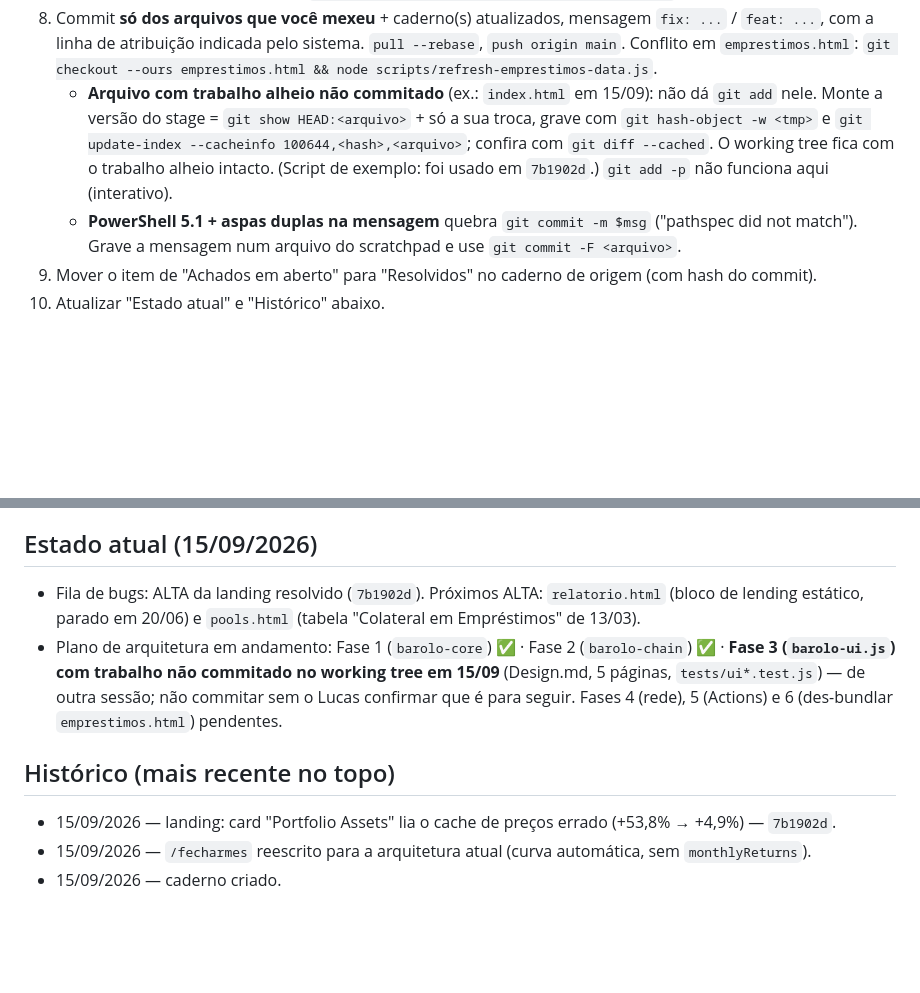
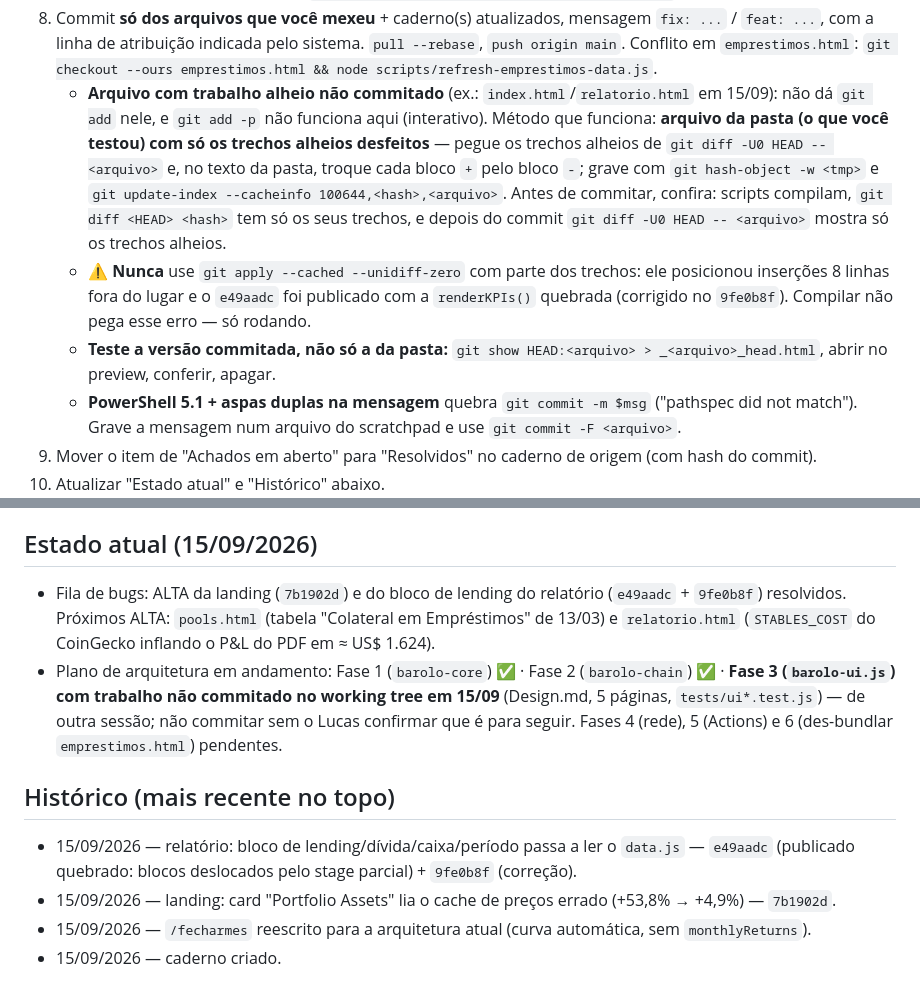
Before and after one commit to lbarolo/barolo-capital-site, a Markdown page: agentes/corrigir.md, 2 parts joined by grey strips. Drawn GitHub-style; blank space fills up the shorter version.

```diff
--- a/agentes/corrigir.md
+++ b/agentes/corrigir.md
@@ -52,11 +52,19 @@ Se precisar de contexto histórico, **buscar no CLAUDE.md por palavra-chave** (G
 8. Commit **só dos arquivos que você mexeu** + caderno(s) atualizados, mensagem `fix: ...` /
    `feat: ...`, com a linha de atribuição indicada pelo sistema. `pull --rebase`, `push origin main`.
    Conflito em `emprestimos.html`: `git checkout --ours emprestimos.html && node scripts/refresh-emprestimos-data.js`.
-   - **Arquivo com trabalho alheio não commitado** (ex.: `index.html` em 15/09): não dá `git add`
-     nele. Monte a versão do stage = `git show HEAD:<arquivo>` + só a sua troca, grave com
-     `git hash-object -w <tmp>` e `git update-index --cacheinfo 100644,<hash>,<arquivo>`; confira
-     com `git diff --cached`. O working tree fica com o trabalho alheio intacto. (Script de
-     exemplo: foi usado em `7b1902d`.) `git add -p` não funciona aqui (interativo).
+   - **Arquivo com trabalho alheio não commitado** (ex.: `index.html`/`relatorio.html` em 15/09):
+     não dá `git add` nele, e `git add -p` não funciona aqui (interativo). Método que funciona:
+     **arquivo da pasta (o que você testou) com só os trechos alheios desfeitos** — pegue os
+     trechos alheios de `git diff -U0 HEAD -- <arquivo>` e, no texto da pasta, troque cada bloco
+     `+` pelo bloco `-`; grave com `git hash-object -w <tmp>` e
+     `git update-index --cacheinfo 100644,<hash>,<arquivo>`. Antes de commitar, confira:
+     scripts compilam, `git diff <HEAD> <hash>` tem só os seus trechos, e depois do commit
+     `git diff -U0 HEAD -- <arquivo>` mostra só os trechos alheios.
+   - ⚠️ **Nunca** use `git apply --cached --unidiff-zero` com parte dos trechos: ele posicionou
+     inserções 8 linhas fora do lugar e o `e49aadc` foi publicado com a `renderKPIs()` quebrada
+     (corrigido no `9fe0b8f`). Compilar não pega esse erro — só rodando.
+   - **Teste a versão commitada, não só a da pasta:** `git show HEAD:<arquivo> > _<arquivo>_head.html`,
+     abrir no preview, conferir, apagar.
    - **PowerShell 5.1 + aspas duplas na mensagem** quebra `git commit -m $msg` ("pathspec did not
      match"). Grave a mensagem num arquivo do scratchpad e use `git commit -F <arquivo>`.
 9. Mover o item de "Achados em aberto" para "Resolvidos" no caderno de origem (com hash do commit).
@@ -70,14 +78,16 @@ Se precisar de contexto histórico, **buscar no CLAUDE.md por palavra-chave** (G
 - USDT/USDS com custo zero no CoinGecko (reset de março/2026).
 
 ## Estado atual (15/09/2026)
-- Fila de bugs: ALTA da landing resolvido (`7b1902d`). Próximos ALTA: `relatorio.html` (bloco de
-  lending estático, parado em 20/06) e `pools.html` (tabela "Colateral em Empréstimos" de 13/03).
+- Fila de bugs: ALTA da landing (`7b1902d`) e do bloco de lending do relatório (`e49aadc` +
+  `9fe0b8f`) resolvidos. Próximos ALTA: `pools.html` (tabela "Colateral em Empréstimos" de 13/03)
+  e `relatorio.html` (`STABLES_COST` do CoinGecko inflando o P&L do PDF em ≈ US$ 1.624).
 - Plano de arquitetura em andamento: Fase 1 (`barolo-core`) ✅ · Fase 2 (`barolo-chain`) ✅ ·
   **Fase 3 (`barolo-ui.js`) com trabalho não commitado no working tree em 15/09** (Design.md, 5
   páginas, `tests/ui*.test.js`) — de outra sessão; não commitar sem o Lucas confirmar que é para
   seguir. Fases 4 (rede), 5 (Actions) e 6 (des-bundlar `emprestimos.html`) pendentes.
 
 ## Histórico (mais recente no topo)
+- 15/09/2026 — relatório: bloco de lending/dívida/caixa/período passa a ler o `data.js` — `e49aadc` (publicado quebrado: blocos deslocados pelo stage parcial) + `9fe0b8f` (correção).
 - 15/09/2026 — landing: card "Portfolio Assets" lia o cache de preços errado (+53,8% → +4,9%) — `7b1902d`.
 - 15/09/2026 — `/fecharmes` reescrito para a arquitetura atual (curva automática, sem `monthlyReturns`).
 - 15/09/2026 — caderno criado.
```
Also changed, not shown: agentes/bugs.md (+15 -6 lines).
